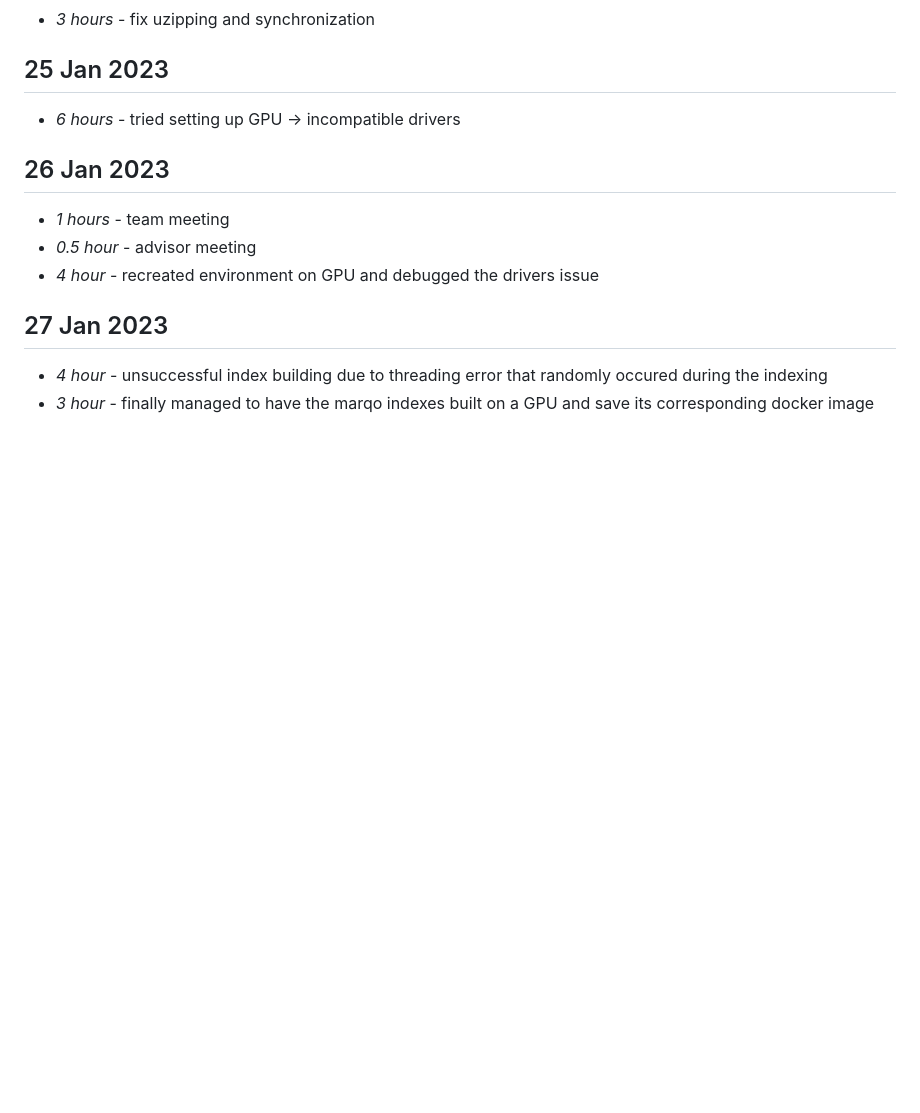
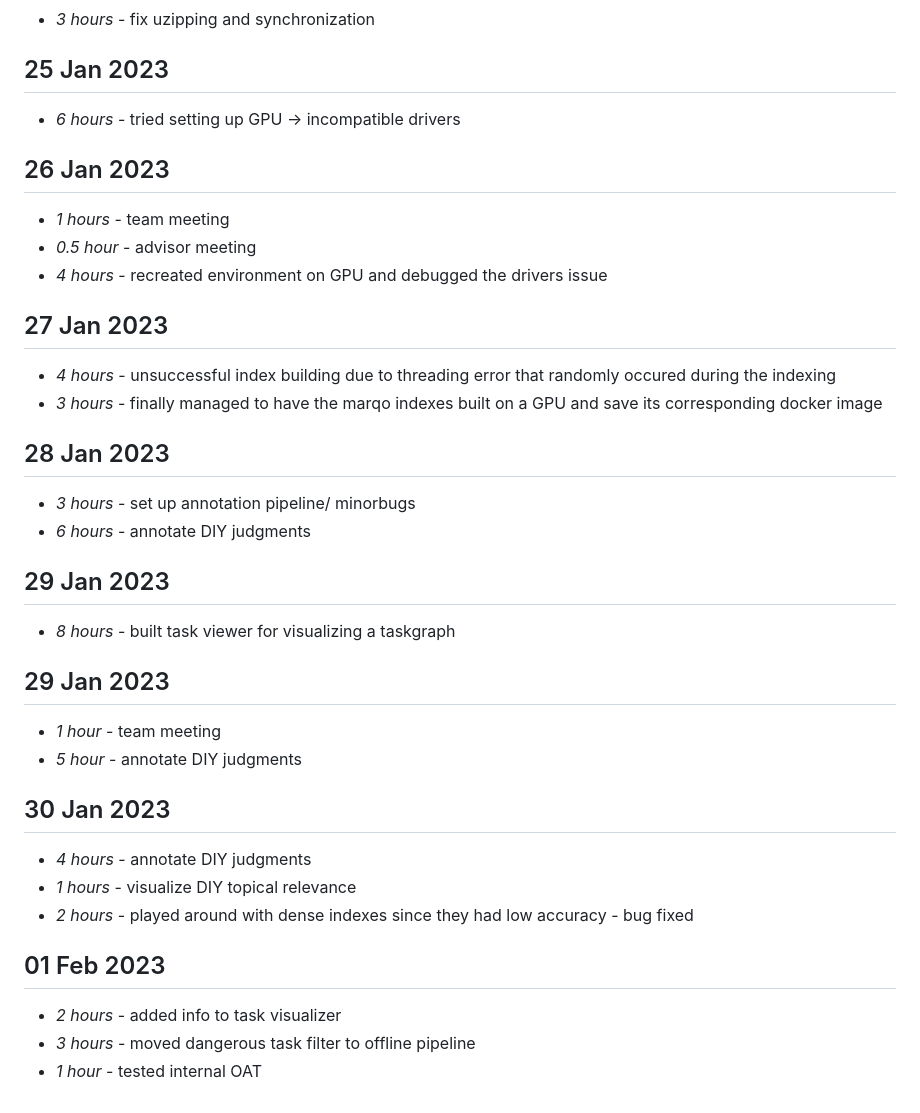
Before and after one commit to PhilipZubel/IndividualProject, a Markdown page: timelog.md, the part around one of its changes. Rendered like a GitHub page; blank space fills up the shorter version.

```diff
--- a/timelog.md
+++ b/timelog.md
@@ -382,8 +382,29 @@ Sequence-to-Sequence Model](https://arxiv.org/pdf/2003.06713.pdf)
 ## 26 Jan 2023
 * *1 hours* - team meeting
 * *0.5 hour* - advisor meeting
-* *4 hour* - recreated environment on GPU and debugged the drivers issue
+* *4 hours* - recreated environment on GPU and debugged the drivers issue
 
 ## 27 Jan 2023
-* *4 hour* - unsuccessful index building due to threading error that randomly occured during the indexing
-* *3 hour* - finally managed to have the marqo indexes built on a GPU and save its corresponding docker image
+* *4 hours* - unsuccessful index building due to threading error that randomly occured during the indexing
+* *3 hours* - finally managed to have the marqo indexes built on a GPU and save its corresponding docker image
+
+## 28 Jan 2023
+* *3 hours* - set up annotation pipeline/ minorbugs
+* *6 hours* - annotate DIY judgments
+
+## 29 Jan 2023
+* *8 hours* - built task viewer for visualizing a taskgraph
+
+## 29 Jan 2023
+* *1 hour* - team meeting
+* *5 hour* - annotate DIY judgments
+
+## 30 Jan 2023
+* *4 hours* - annotate DIY judgments
+* *1 hours* - visualize DIY topical relevance
+* *2 hours* - played around with dense indexes since they had low accuracy - bug fixed
+
+## 01 Feb 2023
+* *2 hours* - added info to task visualizer
+* *3 hours* - moved dangerous task filter to offline pipeline
+* *1 hour* - tested internal OAT
```
Also changed, not shown: other parts of timelog.md (+2 -2 lines).
